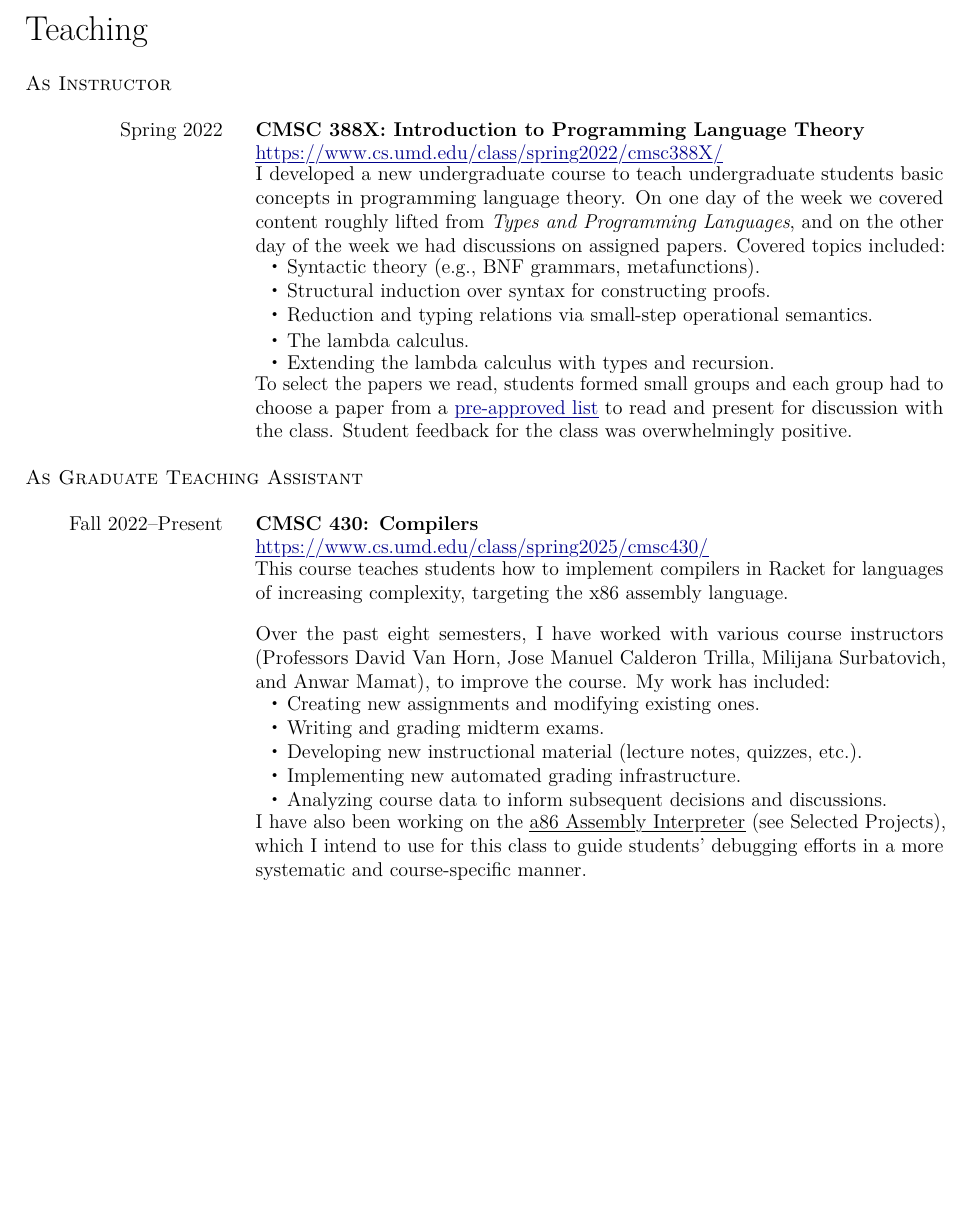
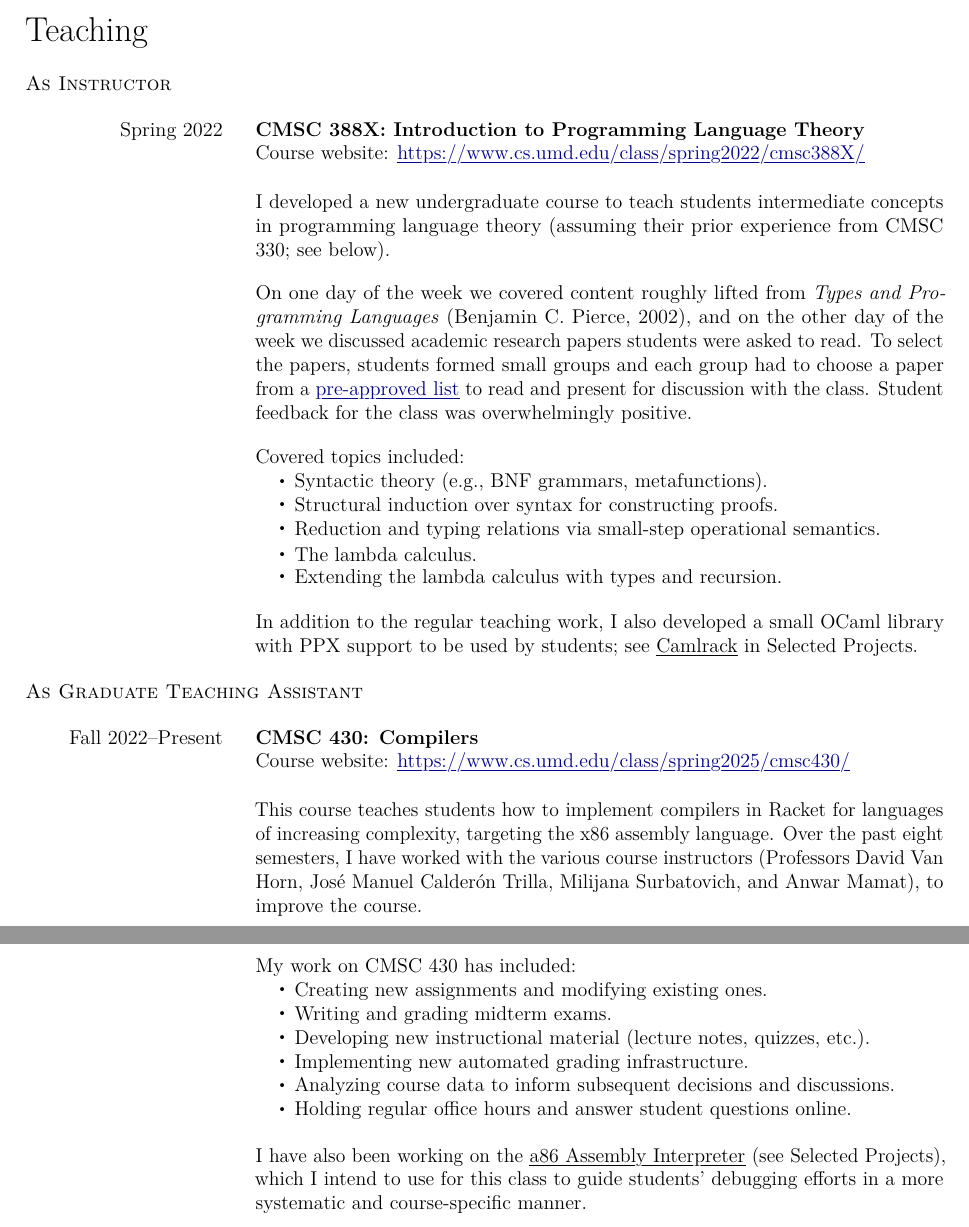
Before and after one commit to pdarragh/career-materials, a LaTeX CV (newcv/newcv.tex): part of page 1 of 4 before the commit and two parts of pages 1 and 2 of 5 after it, the two joined at a grey line, cut so that both start at the same text, the shorter picture padded with empty space. Compiled offline with LuaLaTeX.

Commit message:
Update CV

```diff
--- a/newcv/newcv.tex
+++ b/newcv/newcv.tex
@@ -82,7 +82,7 @@
 \renewcommand{\bullet}{\hspace{0.4em}\raisebox{0.4ex}{\scriptsize\textbullet}}
 \newcommand{\textplus}{\texttt{+}}
 \newcommand{\givenname}[1]{\fontsize{34pt}{37.4pt}\selectfont\textsc{\textls*[-10]{#1}}}
-\newcommand{\familyname}[1]{\givenname{\textbf{#1}}}
+\newcommand{\familyname}[1]{\givenname{#1}}
 
 \newenvironment{cvtable}
 {\begin{longtable}{%
@@ -97,7 +97,7 @@
       @{}}}
   {\end{longtable}}
 \newcommand{\cventrynormal}[2][]{#1 &
-  \multicolumn{2}{l}{\parbox{\cvmaincolumnwidth}{#2}} \\ }
+  \multicolumn{2}{l}{\parbox{\cvmaincolumnwidth}{#2}} \\[2pt] }
 \newcommand{\cventrystar}[2][]{#1 &
   \multicolumn{2}{l}{\parbox{\cvmaincolumnwidth}{#2}} \\* }
 \makeatletter
@@ -106,7 +106,7 @@
 \newcommand{\cventry}{\@ifstar{\cventrystar}{\cventrynormal}}
 \newcommand{\cvdetail}{\@ifstar{\cvdetailstar}{\cvdetailnormal}}
 \makeatother
-\newcommand{\cvitem}[2][]{\cventry[#1]{\;\bullet~#2}}
+\newcommand{\cvitem}[2][]{\cventry*[#1]{\ \ \bullet~#2}}
 \newcommand{\cvdetailnormal}[3]{#1 & #2 & #3 \\ }
 \newcommand{\cvdetailstar}[3]{#1 & #2 & #3 \\* }
 % \newcommand{\cventry}[2][]{#1 &
@@ -169,41 +169,55 @@
 
   \cventry*[Spring 2022]{\textbf{CMSC 388X: Introduction to Programming Language
       Theory}}
-  \cventry{\cvurl{https://www.cs.umd.edu/class/spring2022/cmsc388X/}}
-  \cventry{I developed a new undergraduate course to teach undergraduate
-    students basic concepts in programming language theory. On one day of the
-    week we covered content roughly lifted from \textit{Types and Programming
-      Languages}, and on the other day of the week we had discussions on
-    assigned papers. Covered topics included:}
+  \cventry{Course website:
+    \cvurl{https://www.cs.umd.edu/class/spring2022/cmsc388X/}}
+  \cvskip
+  \cventry{I developed a new undergraduate course to teach students intermediate
+    concepts in programming language theory (assuming their prior experience
+    from CMSC 330; see below).}
+  \cvskip
+  \cventry{On one day of the week we covered content roughly lifted from
+    \textit{Types and Programming Languages} (Benjamin C. Pierce, 2002), and on
+    the other day of the week we discussed academic research papers students
+    were asked to read. To select the papers, students formed small groups and
+    each group had to choose a paper from a \cvurl[pre-approved
+    list]{https://www.cs.umd.edu/class/spring2022/cmsc388X/Papers.html} to read
+    and present for discussion with the class. Student feedback for the class
+    was overwhelmingly positive.}
+  \cvskip
+  \cventry*{Covered topics included:}
   \cvitem{Syntactic theory (e.g., BNF grammars, metafunctions).}
   \cvitem{Structural induction over syntax for constructing proofs.}
   \cvitem{Reduction and typing relations via small-step operational semantics.}
   \cvitem{The lambda calculus.}
   \cvitem{Extending the lambda calculus with types and recursion.}
-  \cventry{To select the papers we read, students formed small groups and each
-    group had to choose a paper from a \cvurl[pre-approved
-    list]{https://www.cs.umd.edu/class/spring2022/cmsc388X/Papers.html} to read
-    and present for discussion with the class. Student feedback for the class
-    was overwhelmingly positive.}
+  \cvskip
+  \cventry{In addition to the regular teaching work, I also developed a small
+    OCaml library with PPX support to be used by students; see
+    \underline{Camlrack} in Selected Projects.}
 
   \cvskip
 
   \cvsubsubheading{As Graduate Teaching Assistant}
 
   \cventry*[Fall 2022--Present]{\textbf{CMSC 430: Compilers}}
-  \cventry{\cvurl{https://www.cs.umd.edu/class/spring2025/cmsc430/}}
+  \cventry{Course website:
+    \cvurl{https://www.cs.umd.edu/class/spring2025/cmsc430/}}
+  \cvskip
   \cventry{This course teaches students how to implement compilers in Racket for
-    languages of increasing complexity, targeting the x86 assembly language.}
+    languages of increasing complexity, targeting the x86 assembly language.
+    Over the past eight semesters, I have worked with the various course
+    instructors (Professors David Van Horn, Jos\'e Manuel Calder\'on Trilla,
+    Milijana Surbatovich, and Anwar Mamat), to improve the course.}
   \cvskip
-  \cventry{Over the past eight semesters, I have worked with various course
-    instructors (Professors David Van Horn, José Manuel Calderón Trilla,
-    Milijana Surbatovich, and Anwar Mamat), to improve the course. My work has
-    included:}
+  \cventry*{My work on CMSC 430 has included:}
   \cvitem{Creating new assignments and modifying existing ones.}
   \cvitem{Writing and grading midterm exams.}
   \cvitem{Developing new instructional material (lecture notes, quizzes, etc.).}
   \cvitem{Implementing new automated grading infrastructure.}
   \cvitem{Analyzing course data to inform subsequent decisions and discussions.}
+  \cvitem{Holding regular office hours and answer student questions online.}
+  \cvskip
   \cventry{I have also been working on the \underline{a86 Assembly Interpreter}
     (see Selected Projects), which I intend to use for this class to guide
     students' debugging efforts in a more systematic and course-specific
```
Also changed, not shown: newcv/newcv.pdf, newcv/newcv.tex (24 more changed lines).
